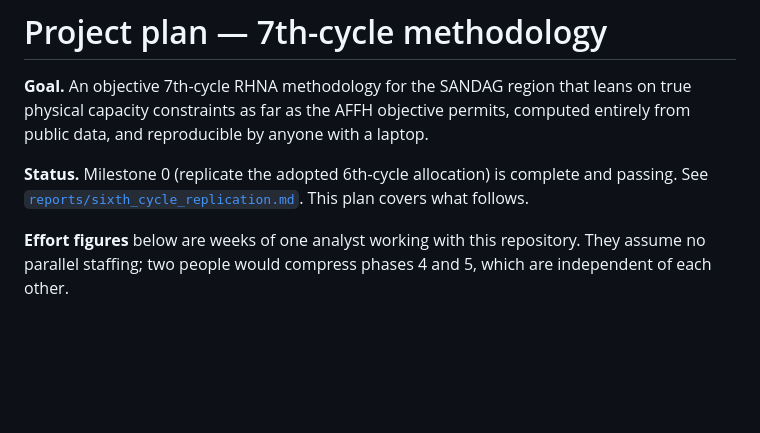
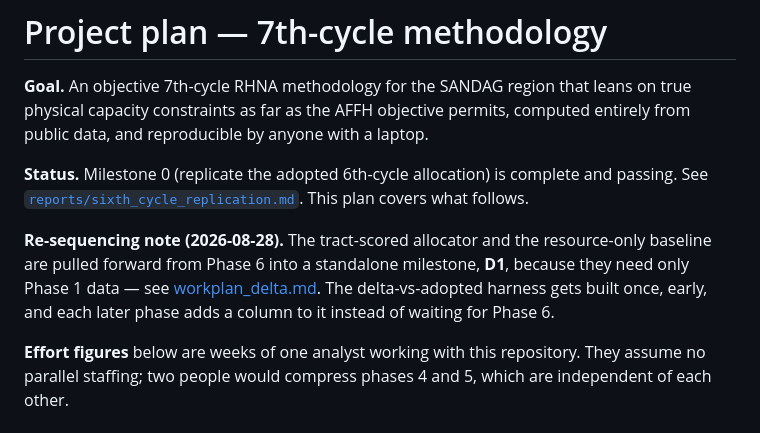
Before and after one commit to twgonzalez/csf-sandag, a Markdown page: docs/plan.md, the part around the change. Rendered like a GitHub page; blank space fills up the shorter version.

```diff
--- a/docs/plan.md
+++ b/docs/plan.md
@@ -7,6 +7,11 @@ reproducible by anyone with a laptop.
 **Status.** Milestone 0 (replicate the adopted 6th-cycle allocation) is complete and passing. See
 [`reports/sixth_cycle_replication.md`](../reports/sixth_cycle_replication.md). This plan covers
 what follows.
+
+**Re-sequencing note (2026-08-28).** The tract-scored allocator and the resource-only baseline
+are pulled forward from Phase 6 into a standalone milestone, **D1**, because they need only
+Phase 1 data — see [workplan_delta.md](workplan_delta.md). The delta-vs-adopted harness gets
+built once, early, and each later phase adds a column to it instead of waiting for Phase 6.
 
 **Effort figures** below are weeks of one analyst working with this repository. They assume no
 parallel staffing; two people would compress phases 4 and 5, which are independent of each other.
```
Also changed, not shown: docs/workplan_delta.md (added, +131 -0 lines).
